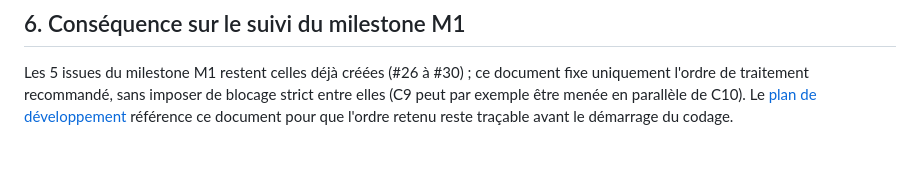
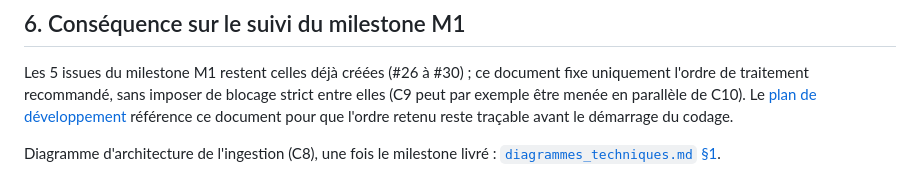
Before and after one commit to alaugier/datacore, a Markdown page: docs/architecture/sequencement_bloc2.md, the part around the change. GitHub-like rendering; blank space fills up the shorter version.

```diff
--- a/docs/architecture/sequencement_bloc2.md
+++ b/docs/architecture/sequencement_bloc2.md
@@ -111,3 +111,6 @@ blocage strict entre elles (C9 peut par exemple être menée en parallèle de
 C10). Le [plan de développement](../plan_de_developpement.md) référence ce
 document pour que l'ordre retenu reste traçable avant le démarrage du
 codage.
+
+Diagramme d'architecture de l'ingestion (C8), une fois le milestone livré :
+[`diagrammes_techniques.md` §1](diagrammes_techniques.md#1-architecture-de-lingestion-c8).
```
Also changed, not shown: docs/architecture/api_omega_data.md (+3 -1 lines), docs/architecture/diagrammes_techniques.md (added, +130 -0 lines).
